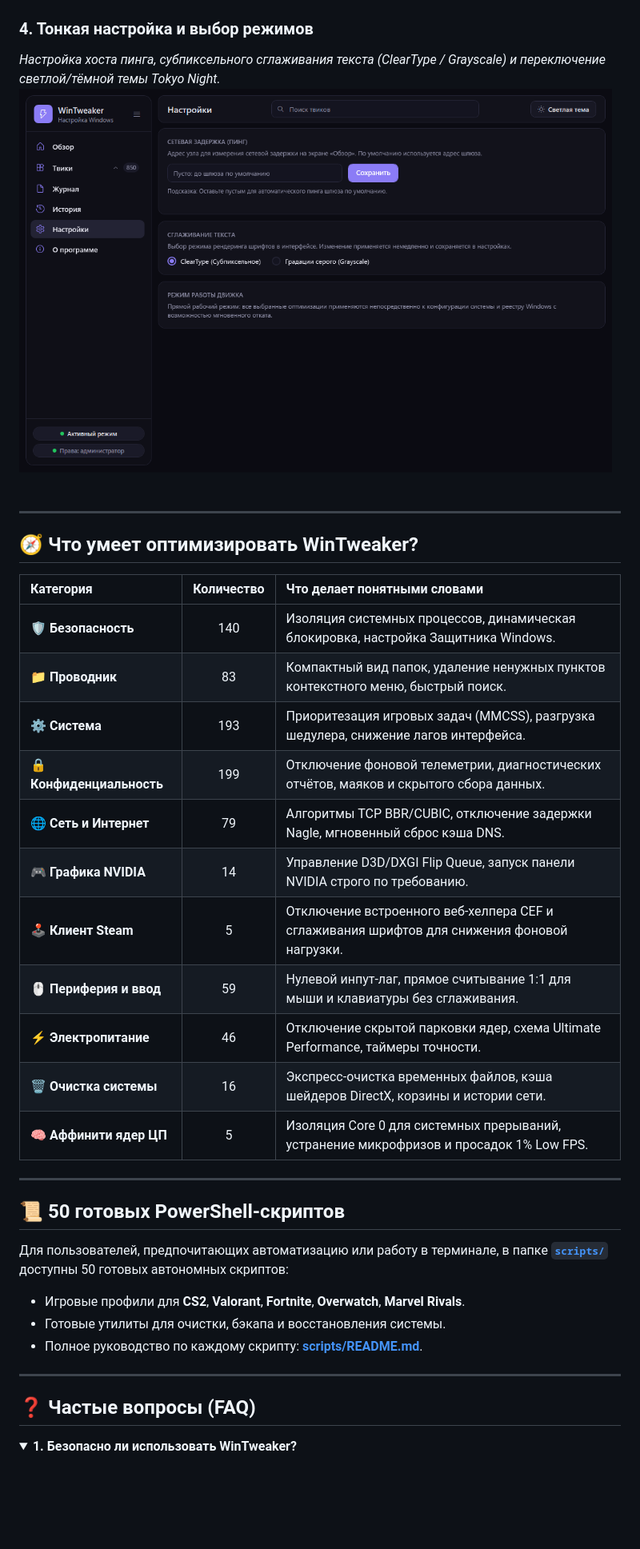
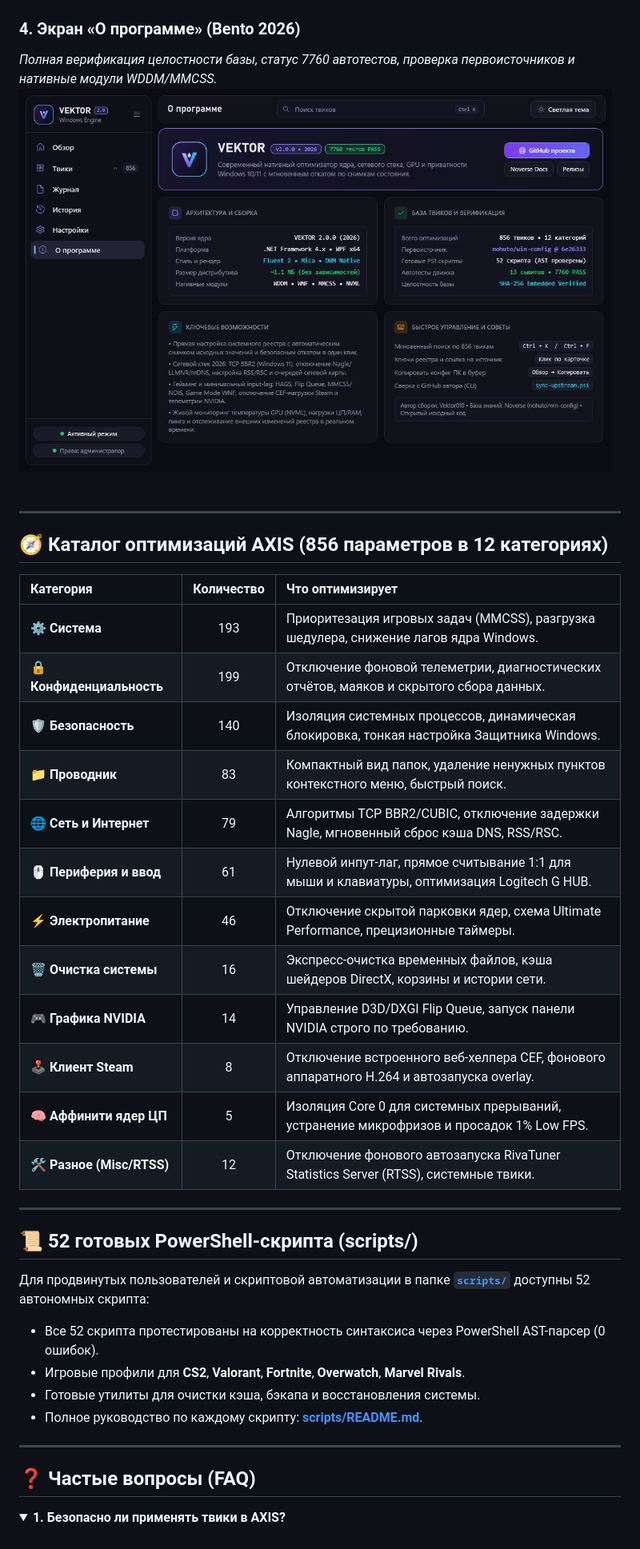
Before and after one commit to Vektor010/axis, a Markdown page: README.md, the part around one of its changes. Shown at 80% size. GitHub-like rendering; pictures changed too: docs/images/about.png (added); folded sections open; blank space fills up the shorter version.

Commit message:
feat(brand): rename project to AXIS, compile Axis.exe binary, update README and UI links to github.com/Vektor010/axis

```diff
--- a/README.md
+++ b/README.md
@@ -39,34 +41,36 @@
 ![Поиск](docs/images/search.png)
 
-### 4. Тонкая настройка и выбор режимов
-*Настройка хоста пинга, субпиксельного сглаживания текста (ClearType / Grayscale) и переключение светлой/тёмной темы Tokyo Night.*
-![Настройки](docs/images/settings.png)
+### 4. Экран «О программе» (Bento 2026)
+*Полная верификация целостности базы, статус 7760 автотестов, проверка первоисточников и нативные модули WDDM/MMCSS.*
+![О программе](docs/images/about.png)
 
 ---
 
-## 🧭 Что умеет оптимизировать WinTweaker?
+## 🧭 Каталог оптимизаций AXIS (856 параметров в 12 категориях)
 
-| Категория | Количество | Что делает понятными словами |
+| Категория | Количество | Что оптимизирует |
 | :--- | :---: | :--- |
-| 🛡️ **Безопасность** | 140 | Изоляция системных процессов, динамическая блокировка, настройка Защитника Windows. |
+| ⚙️ **Система** | 193 | Приоритезация игровых задач (MMCSS), разгрузка шедулера, снижение лагов ядра Windows. |
+| 🔒 **Конфиденциальность** | 199 | Отключение фоновой телеметрии, диагностических отчётов, маяков и скрытого сбора данных. |
+| 🛡️ **Безопасность** | 140 | Изоляция системных процессов, динамическая блокировка, тонкая настройка Защитника Windows. |
 | 📁 **Проводник** | 83 | Компактный вид папок, удаление ненужных пунктов контекстного меню, быстрый поиск. |
-| ⚙️ **Система** | 193 | Приоритезация игровых задач (MMCSS), разгрузка шедулера, снижение лагов интерфейса. |
-| 🔒 **Конфиденциальность** | 199 | Отключение фоновой телеметрии, диагностических отчётов, маяков и скрытого сбора данных. |
-| 🌐 **Сеть и Интернет** | 79 | Алгоритмы TCP BBR/CUBIC, отключение задержки Nagle, мгновенный сброс кэша DNS. |
+| 🌐 **Сеть и Интернет** | 79 | Алгоритмы TCP BBR2/CUBIC, отключение задержки Nagle, мгновенный сброс кэша DNS, RSS/RSC. |
+| 🖱️ **Периферия и ввод** | 61 | Нулевой инпут-лаг, прямое считывание 1:1 для мыши и клавиатуры, оптимизация Logitech G HUB. |
+| ⚡ **Электропитание** | 46 | Отключение скрытой парковки ядер, схема Ultimate Performance, прецизионные таймеры. |
+| 🗑️ **Очистка системы** | 16 | Экспресс-очистка временных файлов, кэша шейдеров DirectX, корзины и истории сети. |
 | 🎮 **Графика NVIDIA** | 14 | Управление D3D/DXGI Flip Queue, запуск панели NVIDIA строго по требованию. |
-| 🕹️ **Клиент Steam** | 5 | Отключение встроенного веб-хелпера CEF и сглаживания шрифтов для снижения фоновой нагрузки. |
-| 🖱️ **Периферия и ввод** | 59 | Нулевой инпут-лаг, прямое считывание 1:1 для мыши и клавиатуры без сглаживания. |
-| ⚡ **Электропитание** | 46 | Отключение скрытой парковки ядер, схема Ultimate Performance, таймеры точности. |
-| 🗑️ **Очистка системы** | 16 | Экспресс-очистка временных файлов, кэша шейдеров DirectX, корзины и истории сети. |
+| 🕹️ **Клиент Steam** | 8 | Отключение встроенного веб-хелпера CEF, фонового аппаратного H.264 и автозапуска overlay. |
 | 🧠 **Аффинити ядер ЦП** | 5 | Изоляция Core 0 для системных прерываний, устранение микрофризов и просадок 1% Low FPS. |
+| 🛠️ **Разное (Misc/RTSS)** | 12 | Отключение фонового автозапуска RivaTuner Statistics Server (RTSS), системные твики. |
 
 ---
 
-## 📜 50 готовых PowerShell-скриптов
+## 📜 52 готовых PowerShell-скрипта (scripts/)
 
-Для пользователей, предпочитающих автоматизацию или работу в терминале, в папке **[`scripts/`](scripts/)** доступны 50 готовых автономных скриптов:
+Для продвинутых пользователей и скриптовой автоматизации в папке **[`scripts/`](scripts/)** доступны 52 автономных скрипта:
+- Все 52 скрипта протестированы на корректность синтаксиса через PowerShell AST-парсер (0 ошибок).
 - Игровые профили для **CS2**, **Valorant**, **Fortnite**, **Overwatch**, **Marvel Rivals**.
-- Готовые утилиты для очистки, бэкапа и восстановления системы.
+- Готовые утилиты для очистки кэша, бэкапа и восстановления системы.
 - Полное руководство по каждому скрипту: **[scripts/README.md](scripts/README.md)**.
 
 ---
@@ -74,5 +78,5 @@
 ## ❓ Частые вопросы (FAQ)
 
 <details>
-<summary><b>1. Безопасно ли использовать WinTweaker?</b></summary>
+<summary><b>1. Безопасно ли применять твики в AXIS?</b></summary>
 <br>
```
Also changed, not shown: other parts of README.md (+38 -29 lines), 4 other files.
